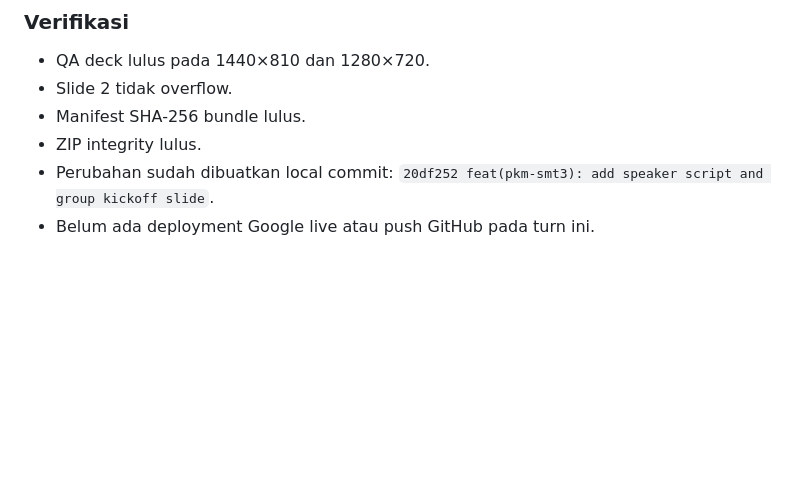
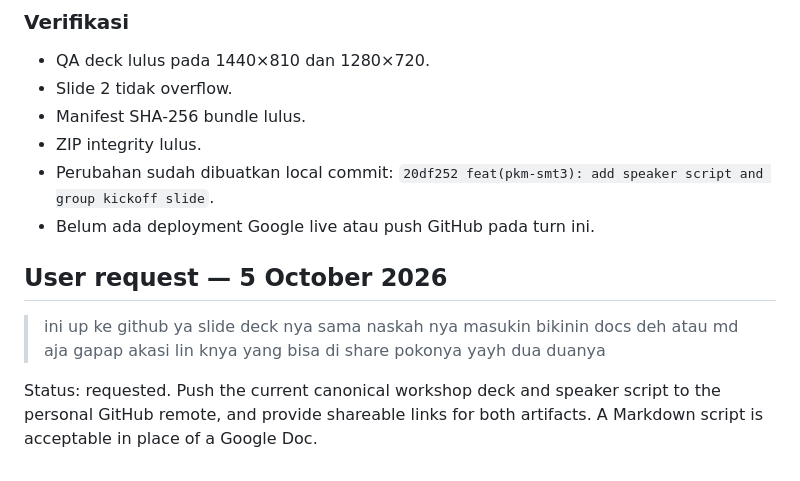
Before and after one commit to madyazdhil/pkm, a Markdown page: HISTORY.md, the part around the change. GitHub-like rendering; blank space fills up the shorter version.

Commit message:
docs(pkm-smt3): record GitHub sharing request

```diff
--- a/HISTORY.md
+++ b/HISTORY.md
@@ -3258,3 +3258,9 @@ Slide 2 tetap menjelaskan pembagian pemateri:
 - ZIP integrity lulus.
 - Perubahan sudah dibuatkan local commit: `20df252 feat(pkm-smt3): add speaker script and group kickoff slide`.
 - Belum ada deployment Google live atau push GitHub pada turn ini.
+
+## User request — 5 October 2026
+
+> ini up ke github ya slide deck nya sama naskah nya masukin bikinin docs deh atau md aja gapap akasi lin knya yang bisa di share pokonya yayh dua duanya
+
+Status: requested. Push the current canonical workshop deck and speaker script to the personal GitHub remote, and provide shareable links for both artifacts. A Markdown script is acceptable in place of a Google Doc.
```
